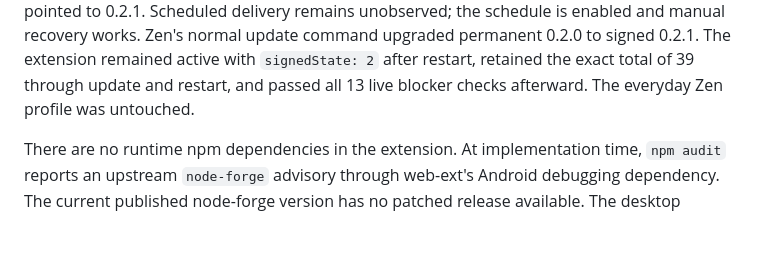
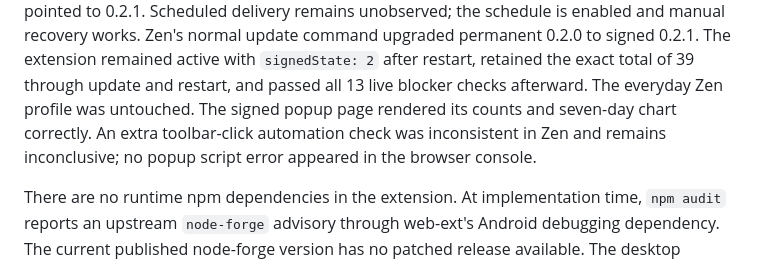
Before and after one commit to jeemzy/rotblock, a Markdown page: docs/releases.md, the part around the change. GitHub-like rendering; blank space fills up the shorter version.

Commit message:
docs: clarify Zen popup automation verification limit

```diff
--- a/docs/releases.md
+++ b/docs/releases.md
@@ -147,6 +147,9 @@ Zen's normal update command upgraded permanent 0.2.0 to signed 0.2.1. The extens
 remained active with `signedState: 2` after restart, retained the exact total of 39
 through update and restart, and passed all 13 live blocker checks afterward.
 The everyday Zen profile was untouched.
+The signed popup page rendered its counts and seven-day chart correctly. An extra
+toolbar-click automation check was inconsistent in Zen and remains inconclusive;
+no popup script error appeared in the browser console.
 
 There are no runtime npm dependencies in the extension. At implementation time,
 `npm audit` reports an upstream `node-forge` advisory through web-ext's Android
```
